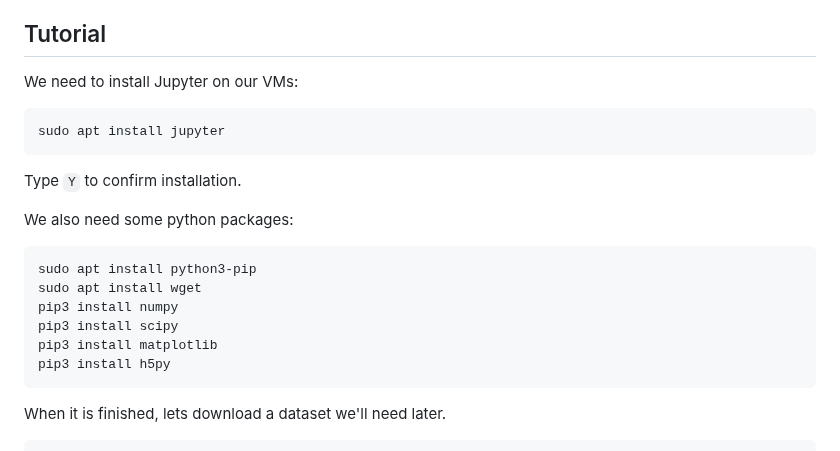
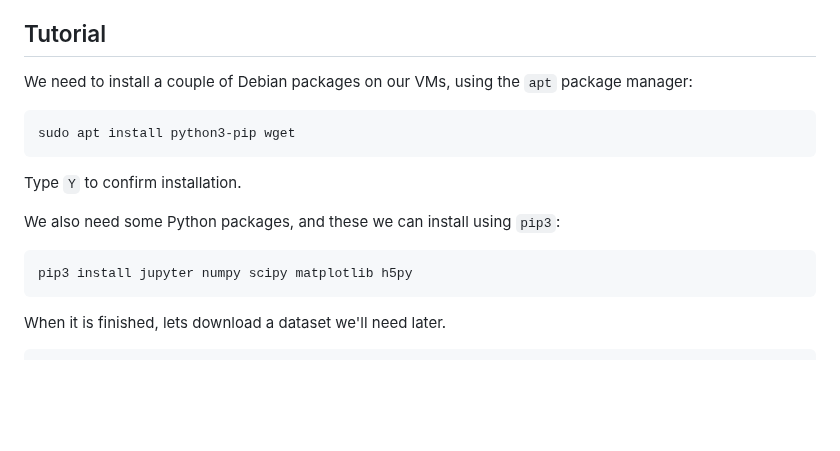
Before and after one commit to ci-compass/cicf, a Markdown page: week03/README.md, the part around the change. Drawn GitHub-style; blank space fills up the shorter version.

Commit message:
Do things in one shot; install jupyter from pypi

````diff
--- a/week03/README.md
+++ b/week03/README.md
@@ -10,23 +10,20 @@ The goals for week 3 lab are:
 
 ## Tutorial
 
-We need to install Jupyter on our VMs:
+We need to install a couple of Debian packages on our VMs, using the
+`apt` package manager:
 
 ```console
-sudo apt install jupyter
+sudo apt install python3-pip wget
 ```
 
 Type `Y` to confirm installation.
 
-We also need some python packages:
+We also need some Python packages, and these we can install using
+`pip3`:
 
 ```console
-sudo apt install python3-pip
-sudo apt install wget
-pip3 install numpy
-pip3 install scipy
-pip3 install matplotlib
-pip3 install h5py
+pip3 install jupyter numpy scipy matplotlib h5py
 ```
 
 When it is finished, lets download a dataset we'll need later.
````
